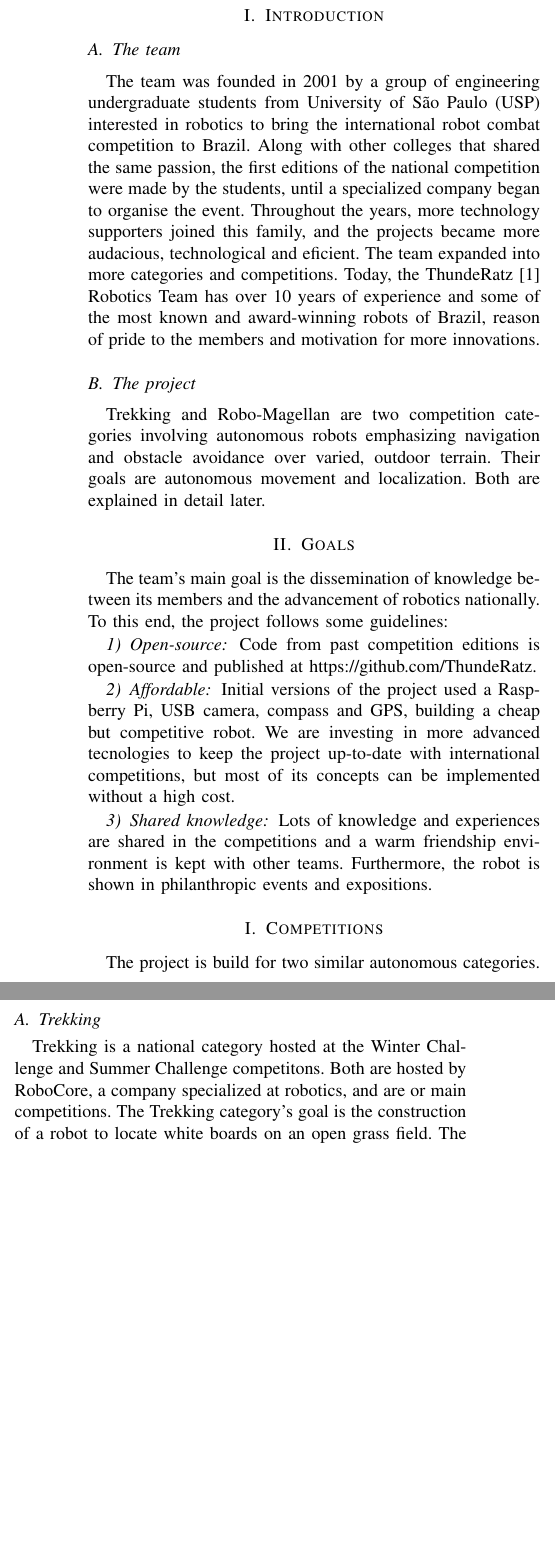
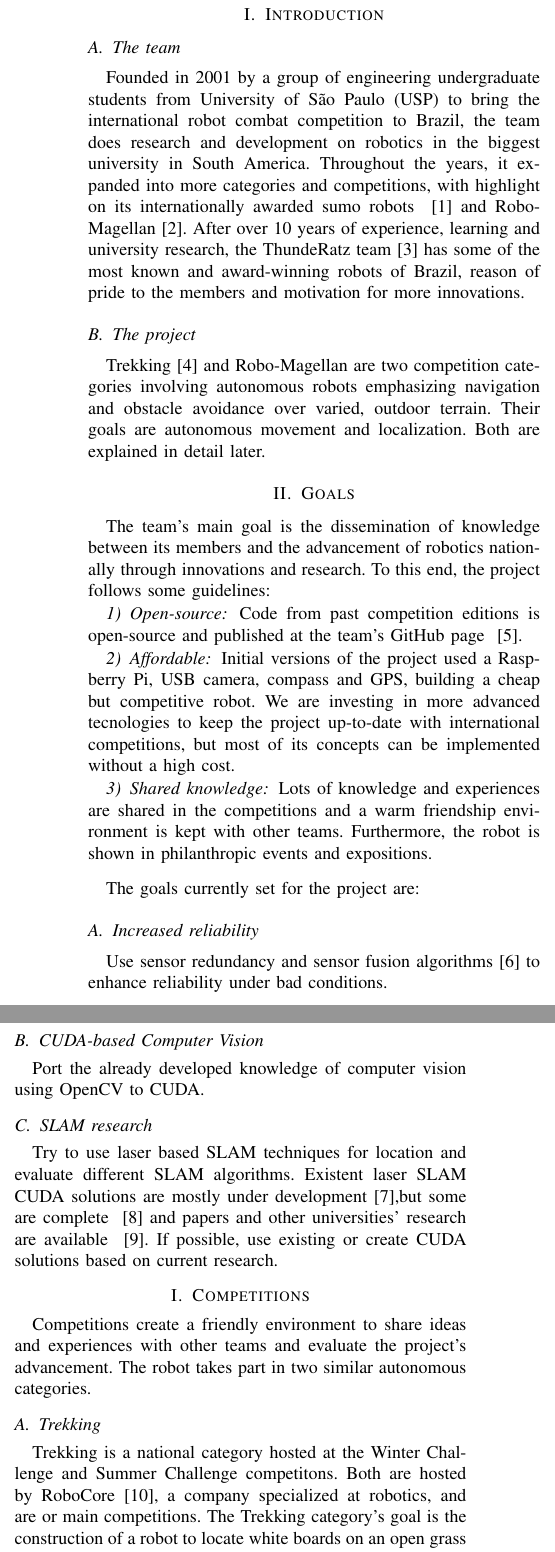
Before and after one commit to ThundeRatz/trekking-magellan-docs, a LaTeX paper (Project documentation/Project documentation.tex): two parts of the columns of page 1 of 3, joined at a grey line, cut so that both start at the same text, the shorter picture padded with empty space. Compiled offline with pdfLaTeX.

Commit message:
Documentação atualizada

```diff
--- a/Project documentation/Project documentation.tex
+++ b/Project documentation/Project documentation.tex
@@ -2,9 +2,11 @@
 
 \documentclass[conference]{IEEEtran}
 \usepackage[utf8]{inputenc}
+\usepackage[T1]{fontenc}
 \usepackage[pdftex]{graphicx}
 \usepackage{float}
 \usepackage{color}
+\usepackage{url}
 \IEEEoverridecommandlockouts
 
 
@@ -35,5 +37,3 @@
 \begin{document}
 \title{Trekking/Robo-Magellan Project}
 
-\author{\IEEEauthorblockN{Tiago Koji Castro Shibata}
-\IEEEauthorblockA{ThundeRatz Robotics Team\\
@@ -64,32 +47,30 @@ tiago.shibata@thunderatz.org}
 
 \section{Introduction}
 \subsection{The team}
-The team was founded in 2001 by a group of engineering undergraduate students
-from University of São Paulo (USP) interested in robotics to bring the
-international robot combat competition to Brazil. Along with other colleges that
-shared the same passion, the first editions of the national competition were
-made by the students, until a specialized company began to organise the event.
-Throughout the years, more technology supporters joined this family, and the
-projects became more audacious, technological and eficient. The team expanded
-into more categories and competitions. Today, the ThundeRatz~\cite{ThundeRatz} Robotics Team has
-over 10 years of experience and some of the most known and award-winning robots
-of Brazil, reason of pride to the members and motivation for more innovations.
-
+Founded in 2001 by a group of engineering undergraduate students from University
+of São Paulo (USP) to bring the international robot combat competition to Brazil,
+the team does research and development on robotics in the biggest university in
+South America. Throughout the years, it expanded into more categories and
+competitions, with highlight on its internationally awarded sumo robots
+~\cite{All Japan Robot Sumo} and Robo-Magellan~\cite{SRS}. After over 10 years
+of experience, learning and university research, the ThundeRatz team~\cite{ThundeRatz}
+has some of the most known and award-winning robots of Brazil, reason of pride to
+the members and motivation for more innovations.
 
 \subsection{The project}
-Trekking and Robo-Magellan are two competition categories involving autonomous
-robots emphasizing navigation and obstacle avoidance over varied, outdoor
-terrain. Their goals are autonomous movement and localization. Both are
-explained in detail later.
+Trekking~\cite{Trekking} and Robo-Magellan are two competition categories
+involving autonomous robots emphasizing navigation and obstacle avoidance over
+varied, outdoor terrain. Their goals are autonomous movement and localization.
+Both are explained in detail later.
 
 \section{Goals}
 \setcounter{section}{0}
 The team's main goal is the dissemination of knowledge between its members and
-the advancement of robotics nationally. To this end, the project follows some
-guidelines:
+the advancement of robotics nationally through innovations and research. To this
+end, the project follows some guidelines:
 \subsubsection{Open-source}
-Code from past competition editions is open-source and published at
-https://github.com/ThundeRatz.
+Code from past competition editions is open-source and published at the team's
+GitHub page ~\cite{Git-TR}.
 \subsubsection{Affordable}
 Initial versions of the project used a Raspberry Pi, USB camera, compass and
 GPS, building a cheap but competitive robot. We are investing in more advanced
@@ -100,15 +81,31 @@ Lots of knowledge and experiences are shared in the competitions and a warm
 friendship environment is kept with other teams. Furthermore, the robot is
 shown in philanthropic events and expositions.
 
+\medskip
+The goals currently set for the project are:
+\setcounter{subsection}{0}
+\subsection{Increased reliability} Use sensor redundancy and sensor fusion
+algorithms~\cite{kalman} to enhance reliability under bad conditions.
+\subsection{CUDA-based Computer Vision} Port the already developed knowledge of
+computer vision using OpenCV to CUDA.
+\subsection{SLAM research} Try to use laser based SLAM techniques for
+location and evaluate different SLAM algorithms. Existent laser SLAM CUDA
+solutions are mostly under development~\cite{CUDA-PHDSLAM},but some are complete
+~\cite{rgbdslam_v2} and papers and other universities' research are available
+~\cite{CUDA-IEEE}. If possible, use existing or create CUDA solutions based on current
+research.
+
 \section{Competitions}
 \setcounter{subsection}{0}
-The project is build for two similar autonomous categories.
+Competitions create a friendly environment to share ideas and experiences with
+other teams and evaluate the project's advancement. The robot takes part in two
+similar autonomous categories.
 \subsection{Trekking}
 Trekking is a national category hosted at the Winter Challenge and Summer
-Challenge competitons. Both are hosted by RoboCore, a company specialized at
-robotics, and are or main competitions. The Trekking category's goal is the
-construction of a robot to locate white boards on an open grass field. The
-boards can be optionally marked with an orange traffic cone.
+Challenge competitons. Both are hosted by RoboCore~\cite{RoboCore}, a company
+specialized at robotics, and are or main competitions. The Trekking category's
+goal is the construction of a robot to locate white boards on an open grass field.
+The boards can be optionally marked with an orange traffic cone.
 \subsection{Robo-Magellan}
 Robo-Magellan is an international category held by the Seattle Robotics Society
 (SRS)~\cite{SRS}. An autonomous robot is assigned to locate orange traffic cones
@@ -118,8 +115,8 @@ must locate and touch as many cones as possible.
 
 \section{Project details}
 \setcounter{subsection}{0}
-We strive to mantain a competitive project. Project achievements can be seen at
-section~\ref{past-achievements}.
+We strive to mantain a competitive and evolving project. Project achievements
+can be seen at section~\ref{past-achievements}.
 \subsection{First iteration}
 The first version of the robot used a compass, GPS and USB camera. It's four
 whell layout with traction on all whells was kept in later versions, although
@@ -137,5 +134,3 @@ programming and debugging.
 \begin{figure}[H]
     \centering
     \includegraphics[width=0.45\textwidth]{../Pictures/v1/WCX2014/14749170673_6e4bfca9fc_z.jpg}
-    \caption{Winter Challenge X (São Paulo, Brazil), 2014}
-\end{figure}
```
Also changed, not shown: Project documentation/Project documentation compressed.pdf (added), Project documentation/Project documentation.tex (80 more changed lines), 1 other file.
